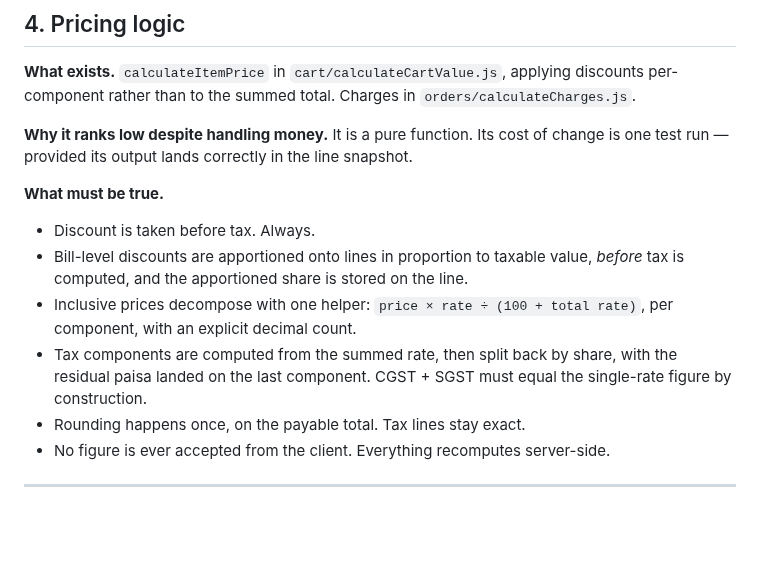
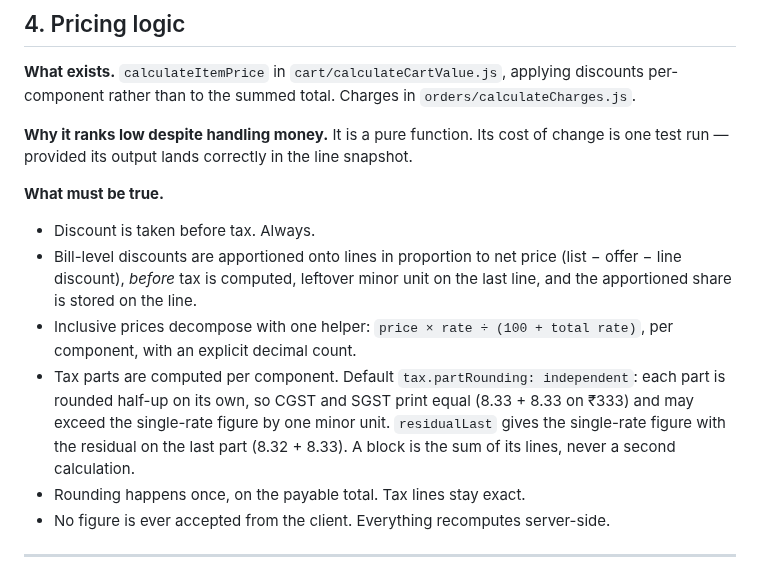
Before and after one commit to no-hup/plattr-pro, a Markdown page: moonshot/CRITICAL_EXISTING_PIECES.md, the part around the change. Drawn GitHub-style; blank space fills up the shorter version.

Commit message:
critical pieces: apportion by net price, tax parts rounded independently (BL sign-off)
Applies the proposed diff in moonshot/reviews/2026-09-15-BL-critical-pieces-diff.md.
Both bullets contradicted the BL sheet Shaurya signed.

Co-Authored-By: Claude Opus 5 (1M context) <noreply@anthropic.com>

```diff
--- a/moonshot/CRITICAL_EXISTING_PIECES.md
+++ b/moonshot/CRITICAL_EXISTING_PIECES.md
@@ -110,13 +110,16 @@ test run — provided its output lands correctly in the line snapshot.
 
 **What must be true.**
 - Discount is taken before tax. Always.
-- Bill-level discounts are apportioned onto lines in proportion to taxable value, *before* tax
-  is computed, and the apportioned share is stored on the line.
+- Bill-level discounts are apportioned onto lines in proportion to net price (list − offer −
+  line discount), *before* tax is computed, leftover minor unit on the last line, and the
+  apportioned share is stored on the line.
 - Inclusive prices decompose with one helper: `price × rate ÷ (100 + total rate)`, per
   component, with an explicit decimal count.
-- Tax components are computed from the summed rate, then split back by share, with the
-  residual paisa landed on the last component. CGST + SGST must equal the single-rate figure
-  by construction.
+- Tax parts are computed per component. Default `tax.partRounding: independent`: each part is
+  rounded half-up on its own, so CGST and SGST print equal (8.33 + 8.33 on ₹333) and may
+  exceed the single-rate figure by one minor unit. `residualLast` gives the single-rate figure
+  with the residual on the last part (8.32 + 8.33). A block is the sum of its lines, never a
+  second calculation.
 - Rounding happens once, on the payable total. Tax lines stay exact.
 - No figure is ever accepted from the client. Everything recomputes server-side.
 
```
